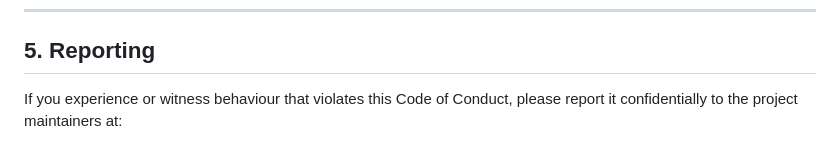
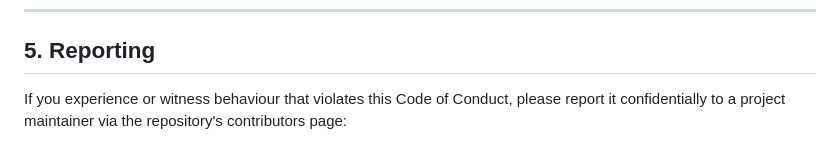
Before and after one commit to L-Di-Pietro/Programming_II_Project_USI, a Markdown page: CODE_OF_CONDUCT.md, the part around one of its changes. Rendered like a GitHub page.

```diff
--- a/CODE_OF_CONDUCT.md
+++ b/CODE_OF_CONDUCT.md
@@ -48,5 +48,5 @@ This Code of Conduct applies within all project spaces — the GitHub repository
 
 ## 5. Reporting
 
-If you experience or witness behaviour that violates this Code of Conduct, please report it confidentially to the project maintainers at:
+If you experience or witness behaviour that violates this Code of Conduct, please report it confidentially to a project maintainer via the repository's contributors page:
 
```
Also changed, not shown: other parts of CODE_OF_CONDUCT.md (+1 -1 lines), SECURITY.md (+2 -2 lines).
